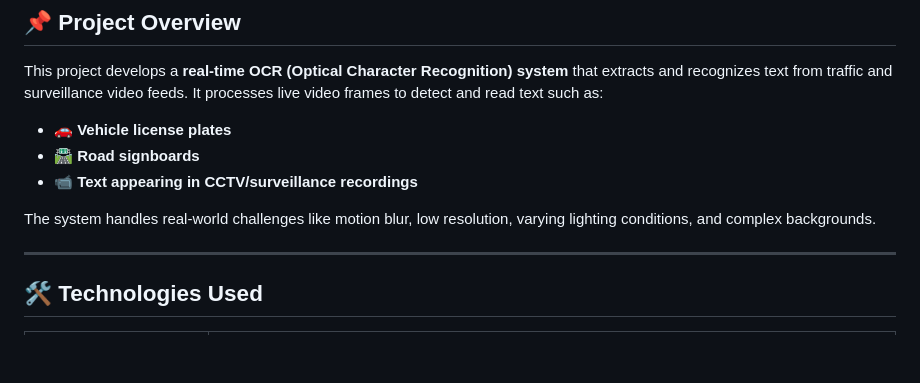
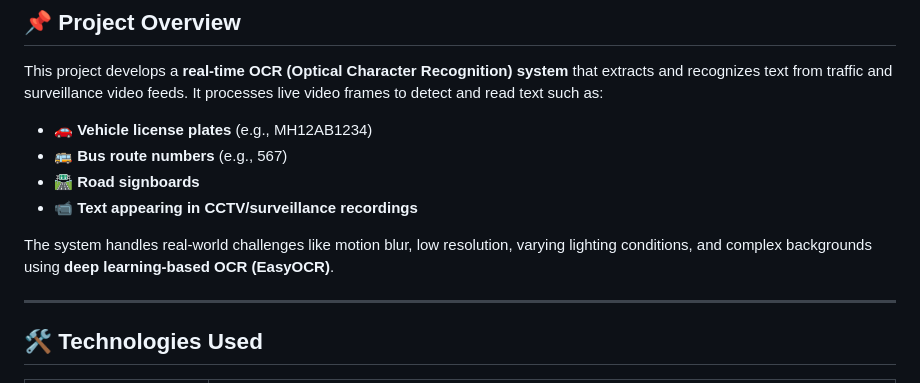
Before and after one commit to Sourabh-beast/Video-to-text, a Markdown page: README.md, the part around the change. Rendered like a GitHub page; blank space fills up the shorter version.

Commit message:
Update README with detailed project description
Enhanced project overview with specific examples and clarified the use of deep learning-based OCR.

```diff
--- a/README.md
+++ b/README.md
@@ -4,11 +4,12 @@
 
 This project develops a **real-time OCR (Optical Character Recognition) system** that extracts and recognizes text from traffic and surveillance video feeds. It processes live video frames to detect and read text such as:
 
-- 🚗 **Vehicle license plates**
+- 🚗 **Vehicle license plates** (e.g., MH12AB1234)
+- 🚌 **Bus route numbers** (e.g., 567)
 - 🛣️ **Road signboards**
 - 📹 **Text appearing in CCTV/surveillance recordings**
 
-The system handles real-world challenges like motion blur, low resolution, varying lighting conditions, and complex backgrounds.
+The system handles real-world challenges like motion blur, low resolution, varying lighting conditions, and complex backgrounds using **deep learning-based OCR (EasyOCR)**.
 
 ---
 
```
